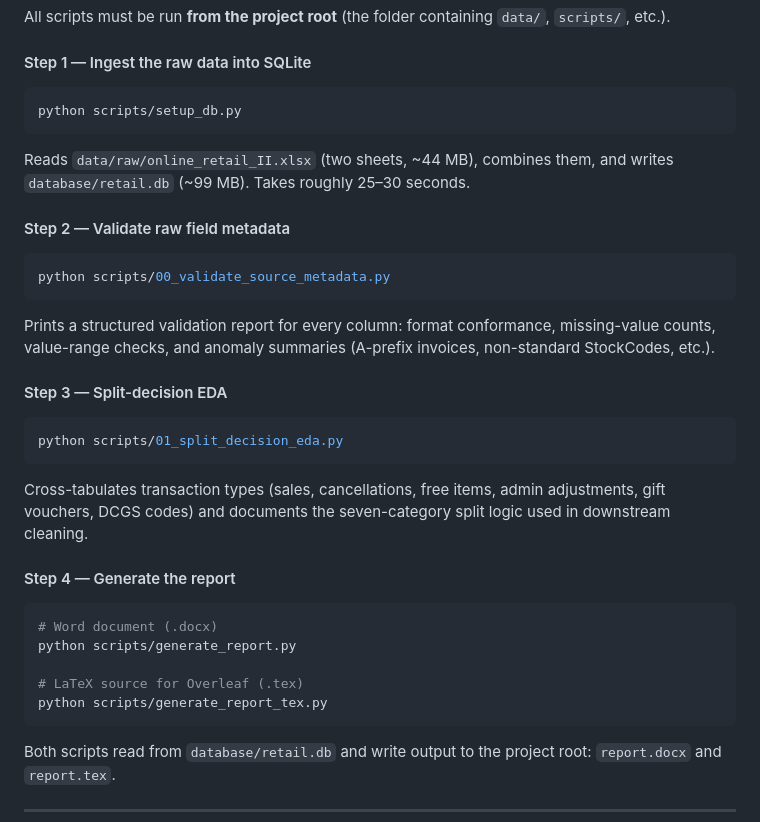
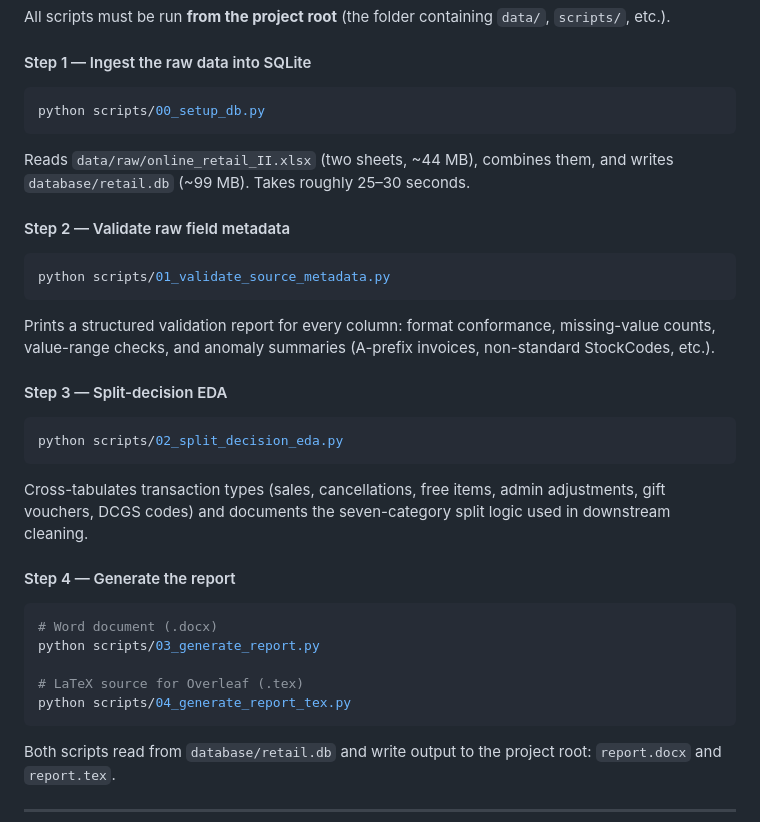
Before and after one commit to CAWang16/business_data_prep, a Markdown page: README.md, the part around the change. GitHub-like rendering.

Commit message:
Rename scripts in README for clarity
Updated script filenames in the README to reflect new naming conventions.

````diff
--- a/README.md
+++ b/README.md
@@ -51,7 +51,7 @@ All scripts must be run **from the project root** (the folder containing `data/`
 #### Step 1 — Ingest the raw data into SQLite
 
 ```bash
-python scripts/setup_db.py
+python scripts/00_setup_db.py
 ```
 
 Reads `data/raw/online_retail_II.xlsx` (two sheets, ~44 MB), combines them, and writes
@@ -60,7 +60,7 @@ Reads `data/raw/online_retail_II.xlsx` (two sheets, ~44 MB), combines them, and
 #### Step 2 — Validate raw field metadata
 
 ```bash
-python scripts/00_validate_source_metadata.py
+python scripts/01_validate_source_metadata.py
 ```
 
 Prints a structured validation report for every column: format conformance,
@@ -70,7 +70,7 @@ non-standard StockCodes, etc.).
 #### Step 3 — Split-decision EDA
 
 ```bash
-python scripts/01_split_decision_eda.py
+python scripts/02_split_decision_eda.py
 ```
 
 Cross-tabulates transaction types (sales, cancellations, free items, admin adjustments,
@@ -81,10 +81,10 @@ downstream cleaning.
 
 ```bash
 # Word document (.docx)
-python scripts/generate_report.py
+python scripts/03_generate_report.py
 
 # LaTeX source for Overleaf (.tex)
-python scripts/generate_report_tex.py
+python scripts/04_generate_report_tex.py
 ```
 
 Both scripts read from `database/retail.db` and write output to the project root:
````
